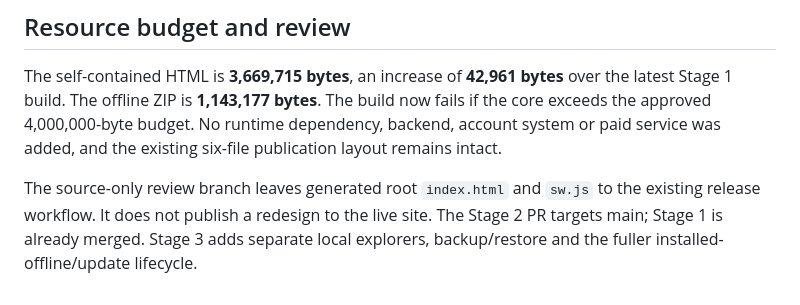
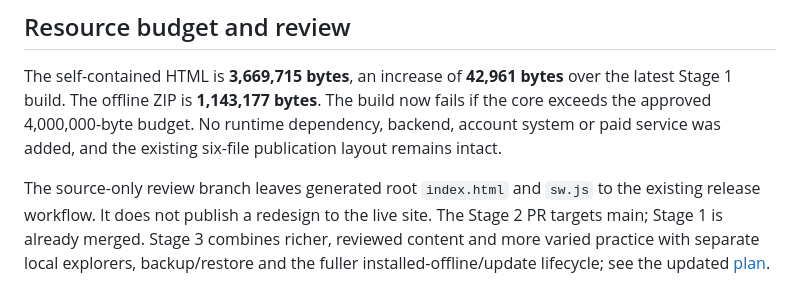
Before and after one commit to okunomodammy-pixel/atlas, a Markdown page: docs/STAGE-2.md, the part around the change. Rendered like a GitHub page.

```diff
--- a/docs/STAGE-2.md
+++ b/docs/STAGE-2.md
@@ -55,4 +55,4 @@ Generated screenshots are `out/test/stage2-story-360.png`, `stage2-story-390.png
 
 The self-contained HTML is **3,669,715 bytes**, an increase of **42,961 bytes** over the latest Stage 1 build. The offline ZIP is **1,143,177 bytes**. The build now fails if the core exceeds the approved 4,000,000-byte budget. No runtime dependency, backend, account system or paid service was added, and the existing six-file publication layout remains intact.
 
-The source-only review branch leaves generated root `index.html` and `sw.js` to the existing release workflow. It does not publish a redesign to the live site. The Stage 2 PR targets main; Stage 1 is already merged. Stage 3 adds separate local explorers, backup/restore and the fuller installed-offline/update lifecycle.
+The source-only review branch leaves generated root `index.html` and `sw.js` to the existing release workflow. It does not publish a redesign to the live site. The Stage 2 PR targets main; Stage 1 is already merged. Stage 3 combines richer, reviewed content and more varied practice with separate local explorers, backup/restore and the fuller installed-offline/update lifecycle; see the updated [plan](PLAN.md).
```
Also changed, not shown: docs/PLAN.md (+9 -3 lines).
